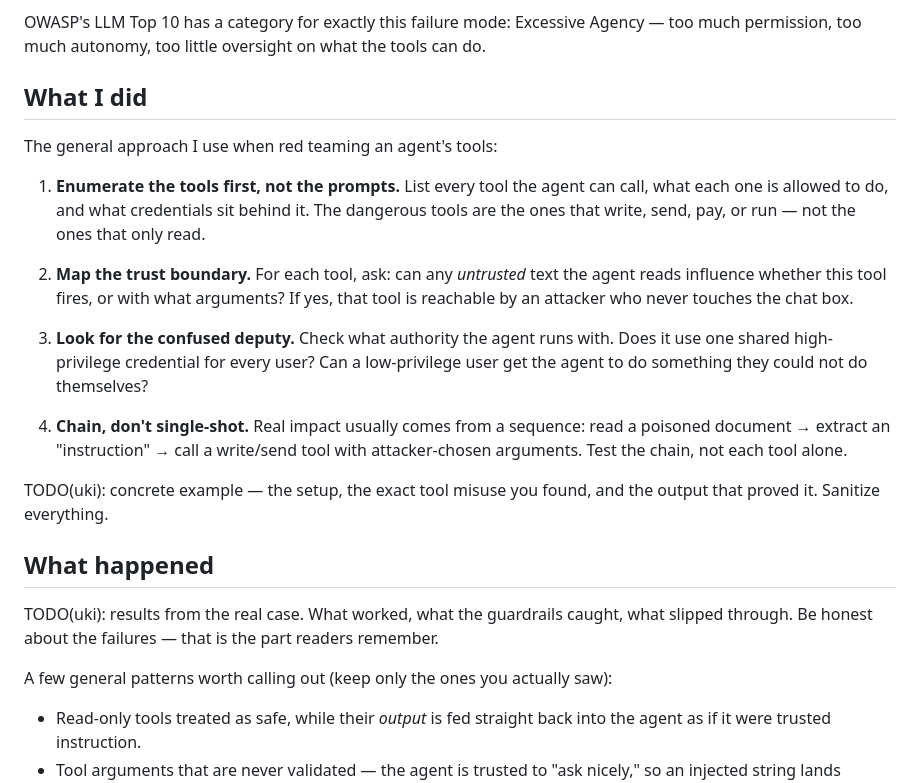
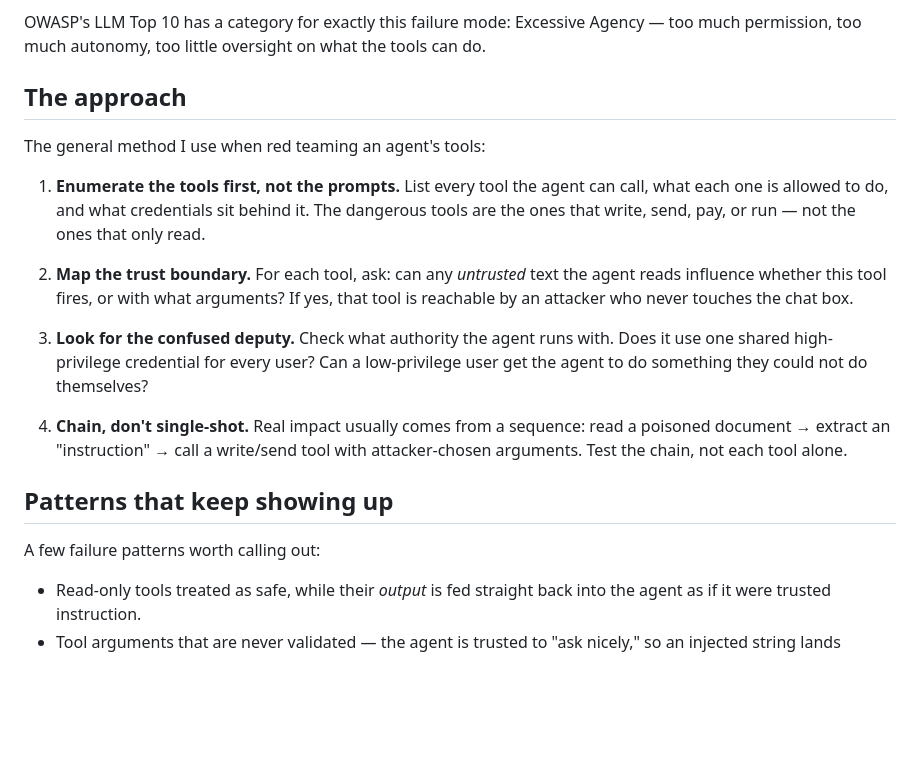
Before and after one commit to xingelf/agentic-redteam, a Markdown page: posts/2026-10-04_agent-tools-trust-boundary.md, the part around the change. Drawn GitHub-style; blank space fills up the shorter version.

Commit message:
post: remove TODO placeholders, reframe as method/patterns
No real engagement to cite, so drop the TODO(uki) experience stubs
rather than invent one. Rename sections to 'The approach' and
'Patterns that keep showing up' so the piece reads honestly as general
method, not a specific case.

Co-Authored-By: Claude Opus 4.8 <noreply@anthropic.com>

```diff
--- a/posts/2026-10-04_agent-tools-trust-boundary.md
+++ b/posts/2026-10-04_agent-tools-trust-boundary.md
@@ -33,14 +33,9 @@ Two ideas frame the rest of this post:
 OWASP's LLM Top 10 has a category for exactly this failure mode: Excessive Agency —
 too much permission, too much autonomy, too little oversight on what the tools can do.
 
-## What I did
+## The approach
 
-<!-- TODO(uki): replace this section with a real, sanitized engagement or lab setup.
-     Keep the general framing below as scaffolding, but the specifics (target shape,
-     tools exposed, what you actually tried) must come from real experience, not
-     invented detail. No client names, IPs, or domains. -->
-
-The general approach I use when red teaming an agent's tools:
+The general method I use when red teaming an agent's tools:
 
 1. **Enumerate the tools first, not the prompts.** List every tool the agent can call,
    what each one is allowed to do, and what credentials sit behind it. The dangerous
@@ -58,15 +53,9 @@ The general approach I use when red teaming an agent's tools:
    poisoned document → extract an "instruction" → call a write/send tool with
    attacker-chosen arguments. Test the chain, not each tool alone.
 
-TODO(uki): concrete example — the setup, the exact tool misuse you found, and the
-output that proved it. Sanitize everything.
+## Patterns that keep showing up
 
-## What happened
-
-TODO(uki): results from the real case. What worked, what the guardrails caught, what
-slipped through. Be honest about the failures — that is the part readers remember.
-
-A few general patterns worth calling out (keep only the ones you actually saw):
+A few failure patterns worth calling out:
 
 - Read-only tools treated as safe, while their *output* is fed straight back into the
   agent as if it were trusted instruction.
```
